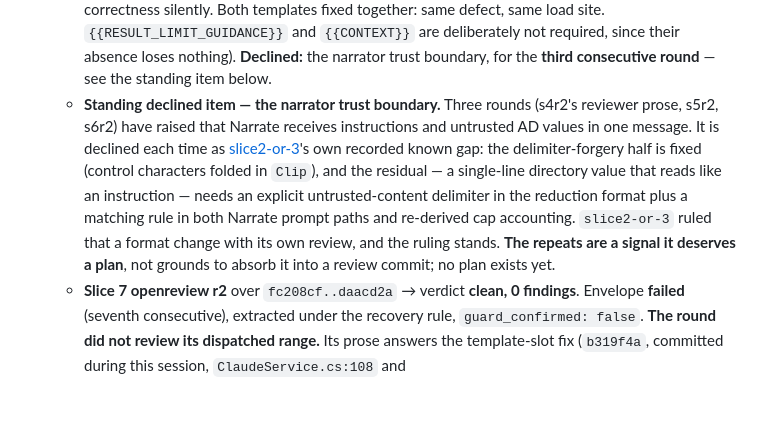
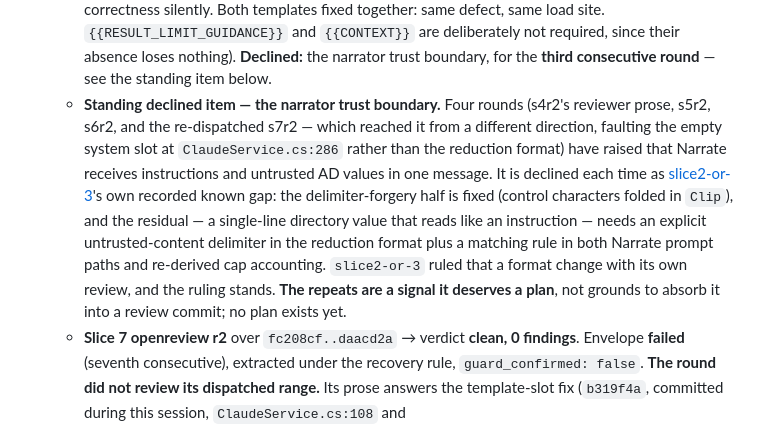
Before and after one commit to AlsoBeltrix/ADQuery, a Markdown page: .agents/state.md, the part around one of its changes. Drawn GitHub-style; blank space fills up the shorter version.

```diff
--- a/.agents/state.md
+++ b/.agents/state.md
@@ -22,5 +22,5 @@
   - **Slice 4 openreview r2** over `c205656..175b9ca` → 1 finding. Envelope **failed** (fourth consecutive), extracted under the recovery rule, `guard_confirmed: false`; again answered against the current tree rather than the dispatched range. Verified, admitted (`381d89e`), fixed: `slice4r2-or-1` (MEDIUM, `75ea62c` — whole-plan reuse read each candidate ancestor's artifact *whole* before comparing plans, discarding every row on a mismatch and reading the next ancestor whole too; a thread holds up to twenty turns, so a conversation over 40k-row results could pay several full reads to establish that nothing matched. The JSON-Lines header carries `PlanJson` precisely so this is unnecessary, but the contract offered no header-only read. `IResultArtifactStore.ReadHeader` added; the walk rejects on the header and reads rows only after a match. Guarded by counting rows actually deserialized, with an over-removal sentinel proving the matching walk still reads its rows).
   - **Slice 5 openreview r2** → 4 items, **2 admitted / 2 declined** (`6282c55`). Envelope **failed** (fifth consecutive), extracted under the recovery rule, `guard_confirmed: false`; again answered against the current tree. Fixed: `slice5r2-or-1` (MEDIUM, `546b88a` — `ci-or-1`'s completeness rule reached the external answer template only, so on a deployment whose template file is missing the fallback prompt received the `COMPLETENESS:` line with no rule about it and could narrate a capped count as the count. `BuildAnswerPrompt`'s documented contract is that a missing file degrades wording, never a rule; nothing was holding it, which is why a single-path edit landed silently. New `NarratePromptPathsAgreeTests` drives both paths from one rule list — the guard, not the rule, is the fix — proven red in both directions) and `slice5r2-or-2` (LOW, `f969ebd`, docs-only — `slice6-or-1`/`slice6-or-2` still read `Status: Open` although both fixes and guards had landed; a cold session reads those before the code). **Declined:** the narrator trust boundary, which is [slice2-or-3](review/findings/slice2-or-3.md)'s recorded known gap restated without new evidence and whose remedy is a reduction-format change needing a plan; and `QueryController`/`QueryJobManager` decomposition, which the reviewer itself routes to P21.
   - **Slice 6 openreview r2** → 2 items, **1 admitted / 1 declined** (`8908a56`). Envelope **failed** (sixth consecutive), extracted under the recovery rule, `guard_confirmed: false`. Fixed: `slice6r2-or-1` (MEDIUM, `b319f4a` — template substitution is a blind `string.Replace`, and template loading checked only that the file existed and read. A template missing `{{REDUCTION}}` therefore loaded, suppressed the working fallback, and sent the narrator its rules and no evidence; a template missing `{{USER_QUERY}}` sent the planner its schema and no question. Both calls succeed and log nothing unusual. One `LoadTemplate` helper now validates the payload slot and returns null on failure so the fallback runs — rejecting the file costs the operator their wording, accepting it costs correctness silently. Both templates fixed together: same defect, same load site. `{{RESULT_LIMIT_GUIDANCE}}` and `{{CONTEXT}}` are deliberately not required, since their absence loses nothing). **Declined:** the narrator trust boundary, for the **third consecutive round** — see the standing item below.
-  - **Standing declined item — the narrator trust boundary.** Three rounds (s4r2's reviewer prose, s5r2, s6r2) have raised that Narrate receives instructions and untrusted AD values in one message. It is declined each time as [slice2-or-3](review/findings/slice2-or-3.md)'s own recorded known gap: the delimiter-forgery half is fixed (control characters folded in `Clip`), and the residual — a single-line directory value that reads like an instruction — needs an explicit untrusted-content delimiter in the reduction format plus a matching rule in both Narrate prompt paths and re-derived cap accounting. `slice2-or-3` ruled that a format change with its own review, and the ruling stands. **The repeats are a signal it deserves a plan**, not grounds to absorb it into a review commit; no plan exists yet.
+  - **Standing declined item — the narrator trust boundary.** Four rounds (s4r2's reviewer prose, s5r2, s6r2, and the re-dispatched s7r2 — which reached it from a different direction, faulting the empty system slot at `ClaudeService.cs:286` rather than the reduction format) have raised that Narrate receives instructions and untrusted AD values in one message. It is declined each time as [slice2-or-3](review/findings/slice2-or-3.md)'s own recorded known gap: the delimiter-forgery half is fixed (control characters folded in `Clip`), and the residual — a single-line directory value that reads like an instruction — needs an explicit untrusted-content delimiter in the reduction format plus a matching rule in both Narrate prompt paths and re-derived cap accounting. `slice2-or-3` ruled that a format change with its own review, and the ruling stands. **The repeats are a signal it deserves a plan**, not grounds to absorb it into a review commit; no plan exists yet.
   - **Slice 7 openreview r2** over `fc208cf..daacd2a` → verdict **clean, 0 findings**. Envelope **failed** (seventh consecutive), extracted under the recovery rule, `guard_confirmed: false`. **The round did not review its dispatched range.** Its prose answers the template-slot fix (`b319f4a`, committed during this session, `ClaudeService.cs:108` and `TemplatesWithoutTheirPayloadSlotAreRejectedTests.cs`) — not the Slice 7 artifact commits `fc208cf..daacd2a`. Every round since s3r2 drifted to the current tree; here the drift is total, so **the clean verdict is evidence about `b319f4a`, not about Slice 7 round 2**. Recorded as clean because the reviewer found nothing material in what it did read, and its one forward-looking note (generalize the single mandatory-slot parameter to a collection if templates ever gain a second) is explicitly not a finding. Slice 7's round-2 question remains effectively unasked.
```
Also changed, not shown: other parts of .agents/state.md (+4 -3 lines).
